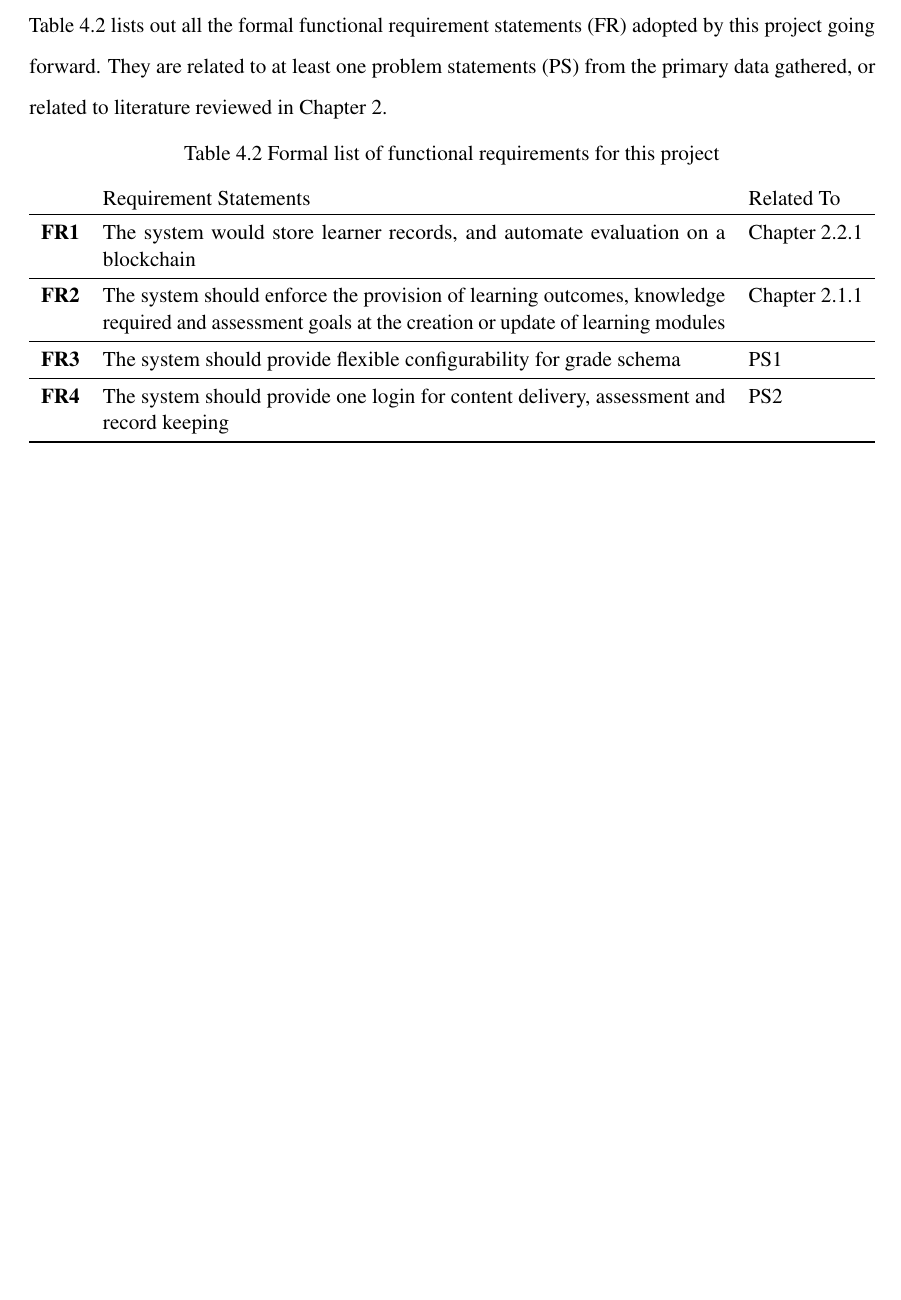
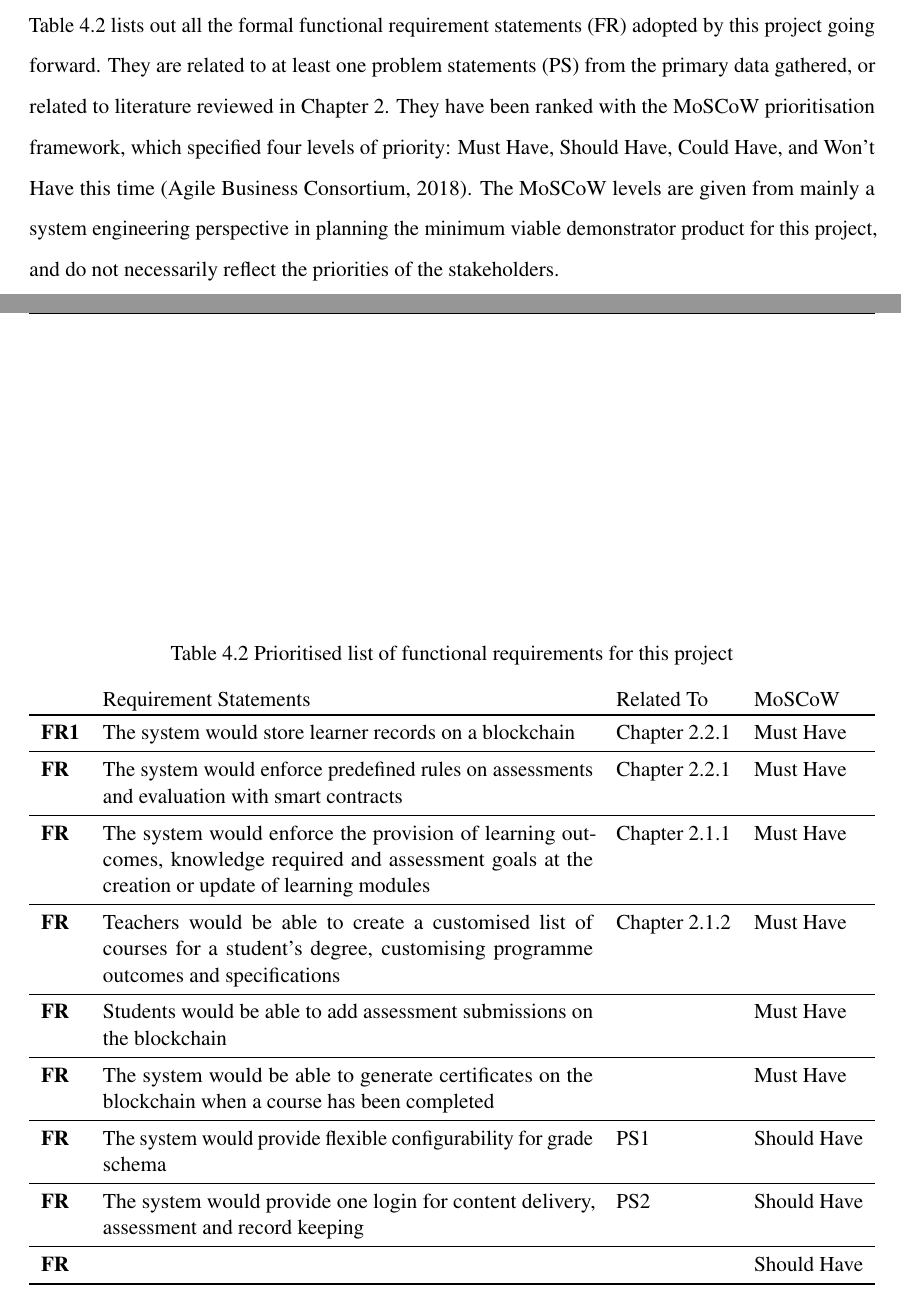
Before and after one commit to dtylam/fypp, a LaTeX thesis (thesis.tex, which reads Chapter4/chapter4.tex, References/references.bib): part of page 30 of 42 before the commit and two parts of pages 30 and 31 of 43 after it, the two joined at a grey line, cut so that both start at the same text, the shorter picture padded with empty space. The pictures show the PDF file thesis.pdf that the author committed with the source.

Commit message:
participant A trans complete

```diff
--- a/Chapter4/chapter4.tex
+++ b/Chapter4/chapter4.tex
@@ -83 +84,2 @@ or even multi-institutional arrangements for higher education?
+\textbf{PS: National regulations requiring programme outcomes and specifications makes movements
 difficult}\\
@@ -110,22 +121,38 @@ Responses
 
 Table \ref{table:formal-reqs} lists out all the formal functional requirement statements (FR) adopted by this
 project going forward. They are related to at least one problem statements (PS) from the primary data
-gathered, or related to literature reviewed in Chapter 2.
+gathered, or related to literature reviewed in Chapter 2. They have been ranked with the MoSCoW prioritisation
+framework, which specified four levels of priority: Must Have, Should Have, Could Have, and Won’t Have
+this time \citep{agile2018moscow}. The MoSCoW levels are given from mainly a system engineering perspective
+in planning the minimum viable demonstrator product for this project, and do not necessarily reflect
+the priorities of the stakeholders.
 
 \begin{table}[!h]
-    \caption{Formal list of functional requirements for this project}
+    \caption{Prioritised list of functional requirements for this project}
     \centering
     \label{table:formal-reqs}
-    \begin{tabularx}{\textwidth}{>{\bfseries}lXl}
-        & Requirement Statements & Related To\\
+    \begin{tabularx}{\textwidth}{>{\bfseries}lXll}
+        & Requirement Statements & Related To & MoSCoW\\
         \toprule
-        FR1 & The system would store learner records, and automate evaluation on a blockchain
-        & Chapter 2.2.1\\\midrule
-        FR2 & The system should enforce the provision of learning outcomes, knowledge required
-        and assessment goals at the creation or update of learning modules & Chapter 2.1.1\\\midrule
-
-        FR3 & The system should provide flexible configurability for grade schema & PS1\\\midrule
-        FR4 & The system should provide one login for content delivery,
-        assessment and record keeping & PS2\\\bottomrule
+        FR1 & The system would store learner records on a blockchain
+        & Chapter 2.2.1 & Must Have\\\midrule
+        FR & The system would enforce predefined rules on assessments and evaluation with
+        smart contracts & Chapter 2.2.1 & Must Have\\\midrule
+        FR & The system would enforce the provision of learning outcomes, knowledge required
+        and assessment goals at the creation or update of learning modules & Chapter 2.1.1
+        & Must Have\\\midrule
+        FR & Teachers would be able to create a customised list of courses for a student's degree,
+        customising programme outcomes and specifications
+        & Chapter 2.1.2 & Must Have\\\midrule
+        FR & Students would be able to add assessment submissions on the blockchain
+        &  & Must Have\\\midrule
+        FR & The system would be able to generate certificates on the blockchain when a course
+        has been completed &  & Must Have\\\midrule
+        FR & The system would provide flexible configurability for grade schema & PS1
+        & Should Have\\\midrule
+        FR & The system would provide one login for content delivery, assessment and
+        record keeping & PS2 & Should Have\\\midrule
+        FR &  &  & Should Have\\
+        \bottomrule
     \end{tabularx}
 \end{table}
--- a/References/references.bib
+++ b/References/references.bib
@@ -237,3 +241,8 @@ booktitle = {British Journal of Sociology of Education}
+  year =         2018,
+  note =         {[online] \url{https://www.agilebusiness.org/content/moscow-prioritisation}},
+  url = {https://www.agilebusiness.org/content/moscow-prioritisation}
+}
+
 
 % ------------------------------------------------------------------------
 % SAMPLE BIBLIOGRAPHY FILE
```
Also changed, not shown: Chapter2/chapter2.tex (+6 -1 lines), Chapter3/chapter3.tex (+12 -2 lines), Chapter5/chapter5.tex (+1 -1 lines), thesis.pdf, Chapter4/chapter4.tex (60 more changed lines), References/references.bib (4 more changed lines).
